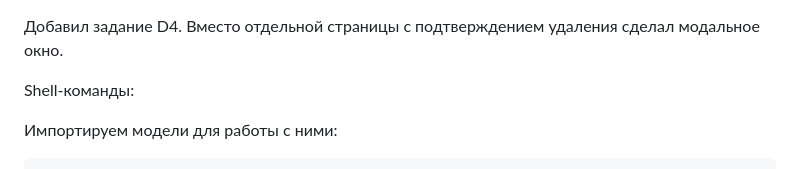
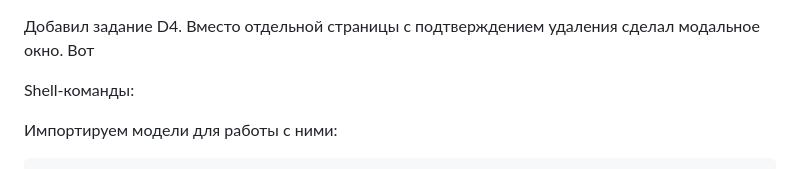
Before and after one commit to OneHandedPirate/NewsPaperProject, a Markdown page: README.md, the part around the change. GitHub-like rendering.

Commit message:
D4 assignment

```diff
--- a/README.md
+++ b/README.md
@@ -1,4 +1,5 @@
 Добавил задание D4. Вместо отдельной страницы с подтверждением удаления сделал модальное окно.
+Вот
 
 Shell-команды:
 
```
